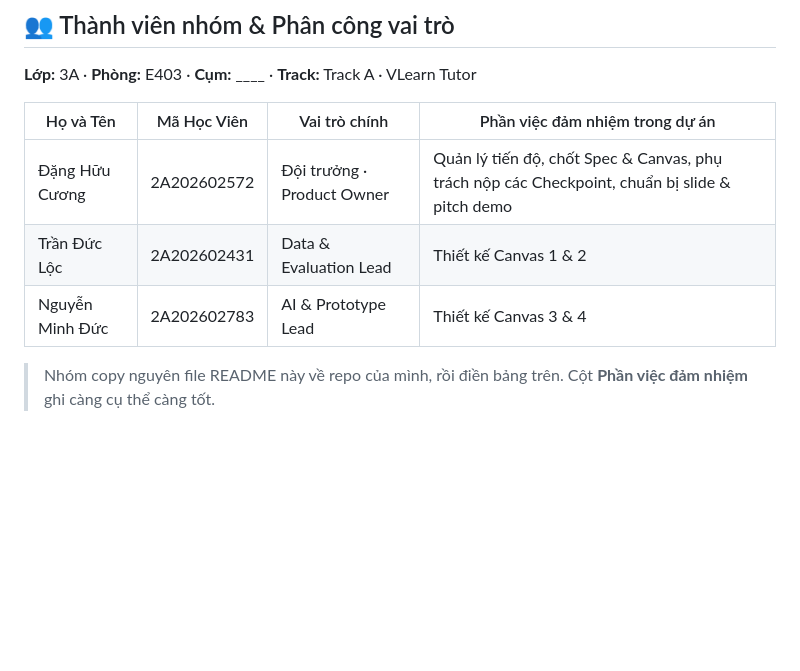
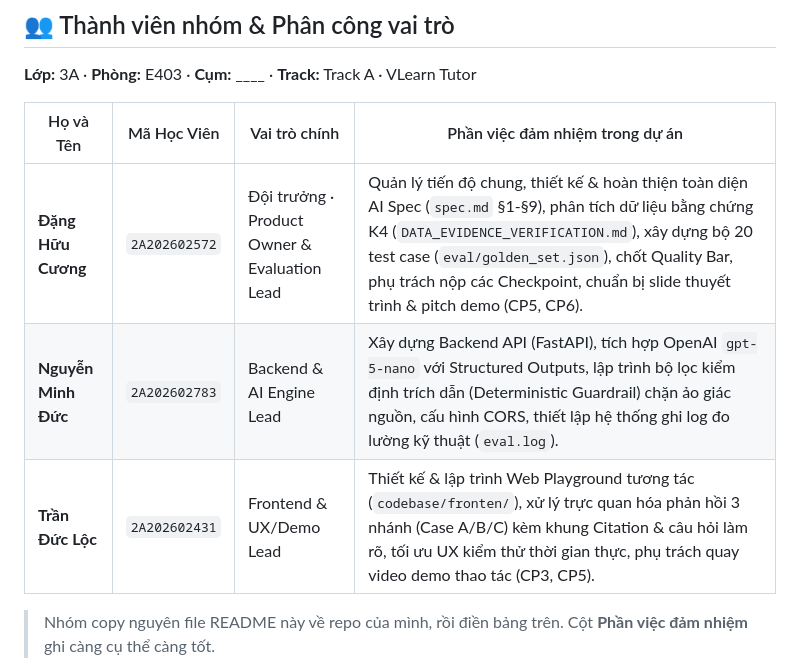
Before and after one commit to y0sh1da-available/K4-3A-E403-y0sh1da, a Markdown page: README.md, the part around the change. Drawn GitHub-style; blank space fills up the shorter version.

Commit message:
docs: update task assignment table in README.md and spec.md

```diff
--- a/README.md
+++ b/README.md
@@ -8,9 +8,9 @@
 
 | Họ và Tên | Mã Học Viên | Vai trò chính | Phần việc đảm nhiệm trong dự án |
 |---|---|---|---|
-| Đặng Hữu Cương | 2A202602572 | Đội trưởng · Product Owner | Quản lý tiến độ, chốt Spec & Canvas, phụ trách nộp các Checkpoint, chuẩn bị slide & pitch demo |
-| Trần Đức Lộc | 2A202602431 | Data & Evaluation Lead | Thiết kế Canvas 1 & 2 |
-| Nguyễn Minh Đức | 2A202602783 | AI & Prototype Lead | Thiết kế Canvas 3 & 4 |
+| **Đặng Hữu Cương** | `2A202602572` | Đội trưởng · Product Owner & Evaluation Lead | Quản lý tiến độ chung, thiết kế & hoàn thiện toàn diện AI Spec (`spec.md` §1-§9), phân tích dữ liệu bằng chứng K4 (`DATA_EVIDENCE_VERIFICATION.md`), xây dựng bộ 20 test case (`eval/golden_set.json`), chốt Quality Bar, phụ trách nộp các Checkpoint, chuẩn bị slide thuyết trình & pitch demo (CP5, CP6). |
+| **Nguyễn Minh Đức** | `2A202602783` | Backend & AI Engine Lead | Xây dựng Backend API (FastAPI), tích hợp OpenAI `gpt-5-nano` với Structured Outputs, lập trình bộ lọc kiểm định trích dẫn (Deterministic Guardrail) chặn ảo giác nguồn, cấu hình CORS, thiết lập hệ thống ghi log đo lường kỹ thuật (`eval.log`). |
+| **Trần Đức Lộc** | `2A202602431` | Frontend & UX/Demo Lead | Thiết kế & lập trình Web Playground tương tác (`codebase/fronten/`), xử lý trực quan hóa phản hồi 3 nhánh (Case A/B/C) kèm khung Citation & câu hỏi làm rõ, tối ưu UX kiểm thử thời gian thực, phụ trách quay video demo thao tác (CP3, CP5). |
 
 > Nhóm copy nguyên file README này về repo của mình, rồi điền bảng trên. Cột **Phần việc đảm nhiệm** ghi càng cụ thể càng tốt.
 
```
Also changed, not shown: spec.md (+11 -4 lines).
